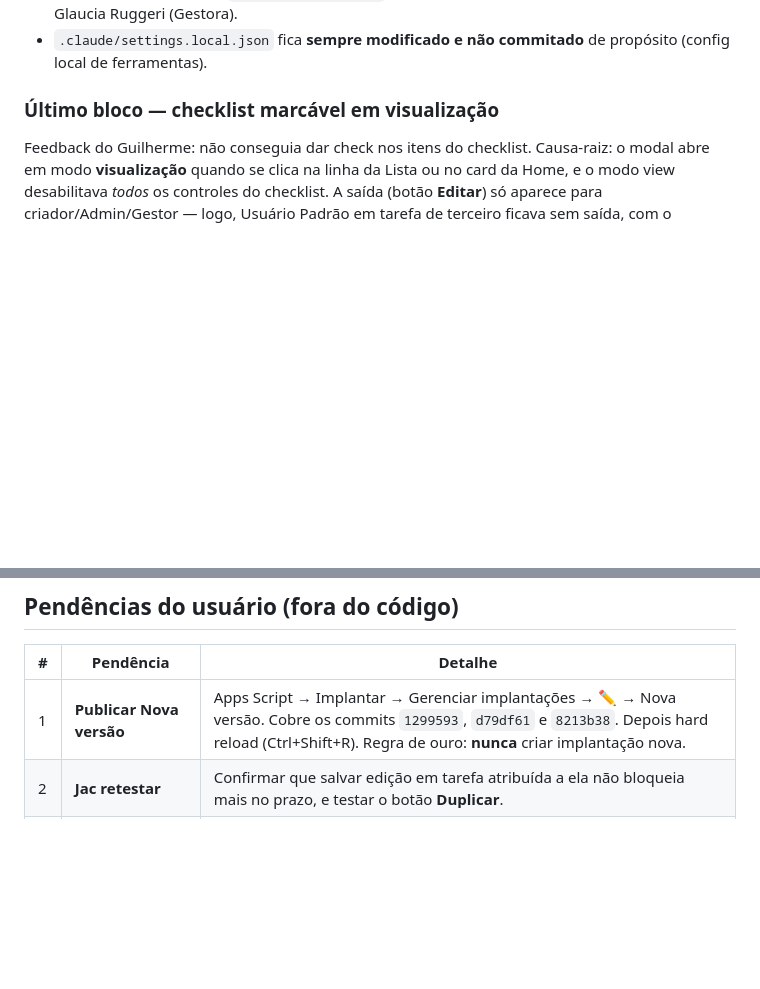
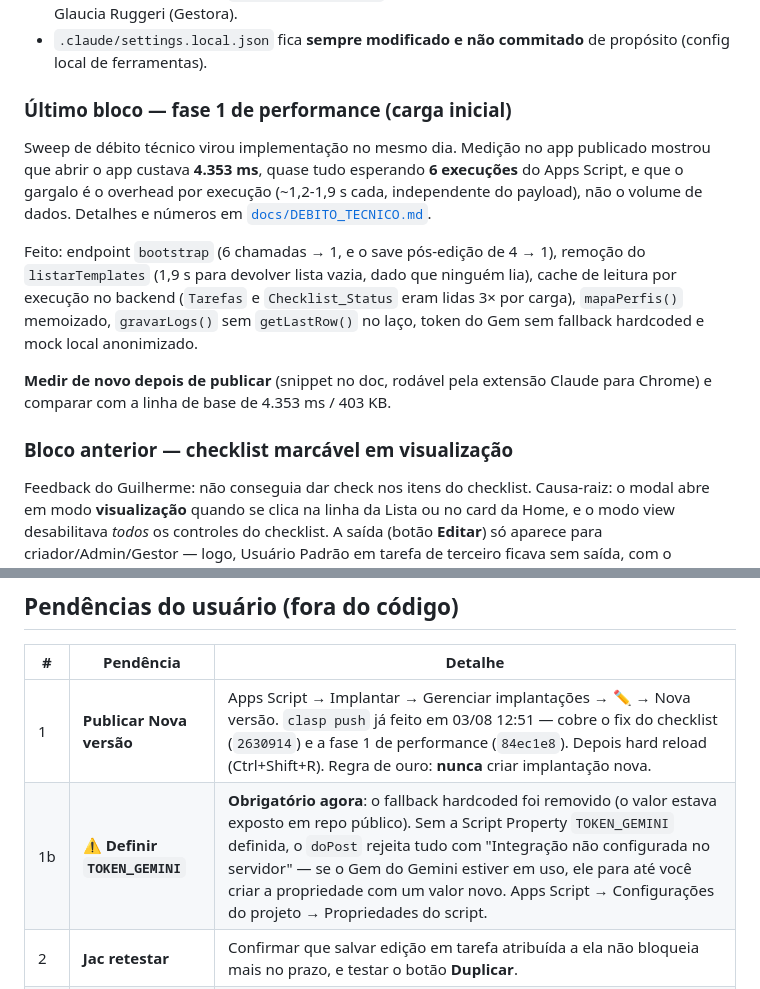
Before and after one commit to vinicius-baiao/Unimed-CNU, a Markdown page: docs/HANDOFF.md, 2 parts joined by grey strips. GitHub-like rendering; blank space fills up the shorter version.

Commit message:
docs: handoff com a fase 1 e a pendência do TOKEN_GEMINI
clasp push feito; falta publicar Nova versão. Registra que a Script Property
TOKEN_GEMINI passou a ser obrigatória: sem ela o doPost rejeita tudo, então a
integração do Gem para até a propriedade existir.

Co-Authored-By: Claude Opus 5 <noreply@anthropic.com>

```diff
--- a/docs/HANDOFF.md
+++ b/docs/HANDOFF.md
@@ -17,7 +17,23 @@
 - `.claude/settings.local.json` fica **sempre modificado e não commitado** de propósito
   (config local de ferramentas).
 
-### Último bloco — checklist marcável em visualização
+### Último bloco — fase 1 de performance (carga inicial)
+
+Sweep de débito técnico virou implementação no mesmo dia. Medição no app publicado mostrou
+que abrir o app custava **4.353 ms**, quase tudo esperando **6 execuções** do Apps Script, e
+que o gargalo é o overhead por execução (~1,2-1,9 s cada, independente do payload), não o
+volume de dados. Detalhes e números em [`docs/DEBITO_TECNICO.md`](DEBITO_TECNICO.md).
+
+Feito: endpoint `bootstrap` (6 chamadas → 1, e o save pós-edição de 4 → 1), remoção do
+`listarTemplates` (1,9 s para devolver lista vazia, dado que ninguém lia), cache de leitura
+por execução no backend (`Tarefas` e `Checklist_Status` eram lidas 3× por carga),
+`mapaPerfis()` memoizado, `gravarLogs()` sem `getLastRow()` no laço, token do Gem sem
+fallback hardcoded e mock local anonimizado.
+
+**Medir de novo depois de publicar** (snippet no doc, rodável pela extensão Claude para
+Chrome) e comparar com a linha de base de 4.353 ms / 403 KB.
+
+### Bloco anterior — checklist marcável em visualização
 
 Feedback do Guilherme: não conseguia dar check nos itens do checklist. Causa-raiz: o modal
 abre em modo **visualização** quando se clica na linha da Lista ou no card da Home, e o
@@ -48,7 +64,8 @@ inalterados, console sem erros.
 
 | # | Pendência | Detalhe |
 |---|---|---|
-| 1 | **Publicar Nova versão** | Apps Script → Implantar → Gerenciar implantações → ✏️ → Nova versão. Cobre os commits `1299593`, `d79df61` e `8213b38`. Depois hard reload (Ctrl+Shift+R). Regra de ouro: **nunca** criar implantação nova. |
+| 1 | **Publicar Nova versão** | Apps Script → Implantar → Gerenciar implantações → ✏️ → Nova versão. `clasp push` já feito em 03/08 12:51 — cobre o fix do checklist (`2630914`) e a fase 1 de performance (`84ec1e8`). Depois hard reload (Ctrl+Shift+R). Regra de ouro: **nunca** criar implantação nova. |
+| 1b | ⚠️ **Definir `TOKEN_GEMINI`** | **Obrigatório agora**: o fallback hardcoded foi removido (o valor estava exposto em repo público). Sem a Script Property `TOKEN_GEMINI` definida, o `doPost` rejeita tudo com "Integração não configurada no servidor" — se o Gem do Gemini estiver em uso, ele para até você criar a propriedade com um valor novo. Apps Script → Configurações do projeto → Propriedades do script. |
 | 2 | **Jac retestar** | Confirmar que salvar edição em tarefa atribuída a ela não bloqueia mais no prazo, e testar o botão **Duplicar**. |
 | 3 | **Glaucia** | Testar em janela anônima (o "Olá, …" vazio vem de `Session.getActiveUser()` sem e-mail quando há várias contas Google logadas). Se o perfil não aparecer, rodar `adicionarUsuariosPiloto()` no Apps Script. |
 | 4 | **Repo da organização** | Criar repo **privado e vazio** `Unimed-CNU/cora-gestao-de-tarefas`. O remote `cnu` já está configurado localmente; depois é só `git push cnu main mvp-shadcn-piloto`. |
```
